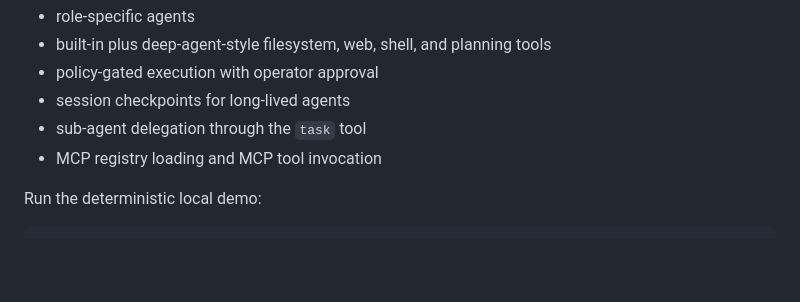
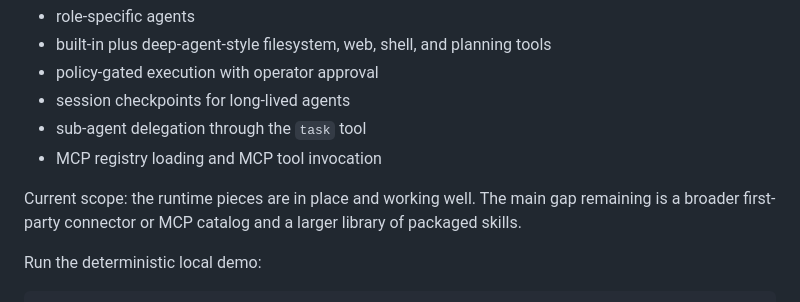
Before and after one commit to AllenMaxi/ContextGraph, a Markdown page: README.md, the part around the change. GitHub-like rendering; blank space fills up the shorter version.

Commit message:
Clarify ContextClaw demo scope

```diff
--- a/README.md
+++ b/README.md
@@ -355,6 +355,10 @@ The promo demo shows:
 - session checkpoints for long-lived agents
 - sub-agent delegation through the `task` tool
 - MCP registry loading and MCP tool invocation
+
+Current scope: the runtime pieces are in place and working well. The main gap
+remaining is a broader first-party connector or MCP catalog and a larger
+library of packaged skills.
 
 Run the deterministic local demo:
 
```
